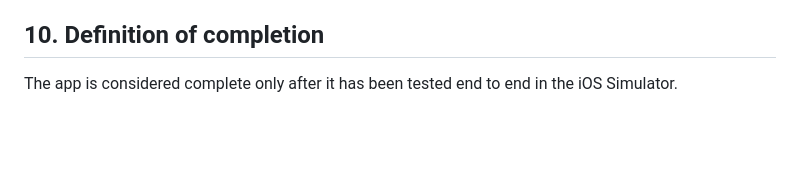
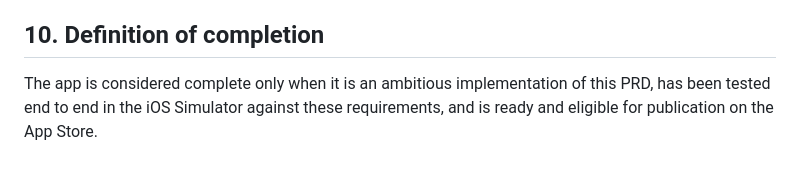
Before and after one commit to AxENSRennes/wearbloom, a Markdown page: PRD.md, the part around the change. Drawn GitHub-style; blank space fills up the shorter version.

Commit message:
docs: strengthen completion criteria

```diff
--- a/PRD.md
+++ b/PRD.md
@@ -201,4 +201,4 @@ These choices may change without rewriting the architecture and should not block
 
 ## 10. Definition of completion
 
-The app is considered complete only after it has been tested end to end in the iOS Simulator.
+The app is considered complete only when it is an ambitious implementation of this PRD, has been tested end to end in the iOS Simulator against these requirements, and is ready and eligible for publication on the App Store.
```
